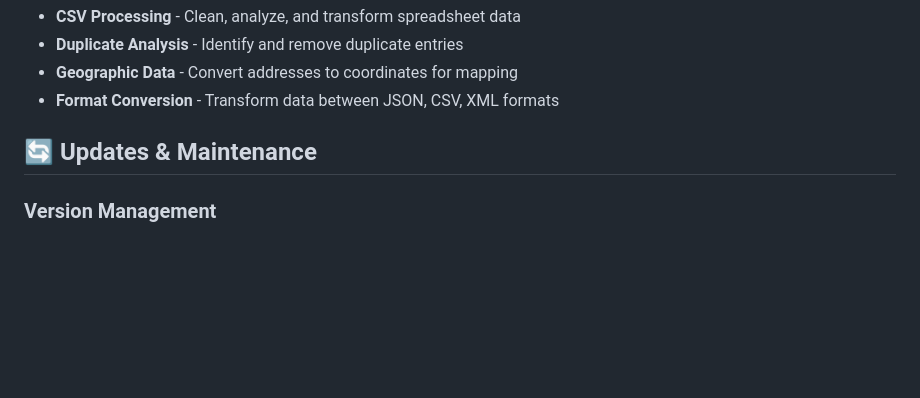
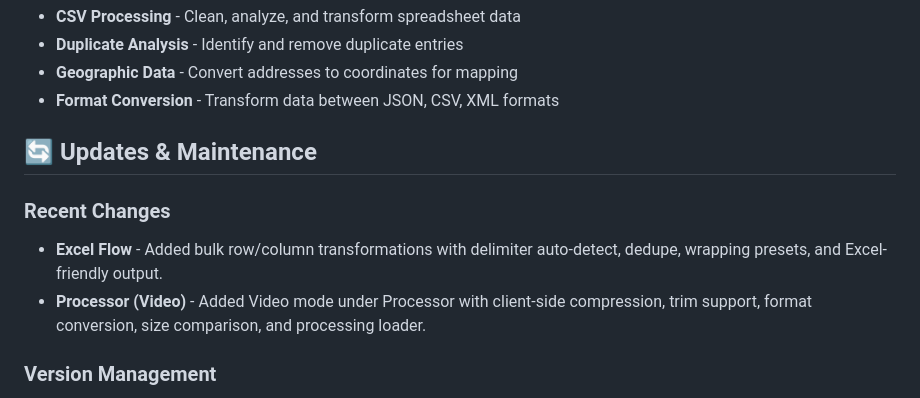
Before and after one commit to nit-tha/ConvertorApp, a Markdown page: README.md, the part around the change. GitHub-like rendering; blank space fills up the shorter version.

Commit message:
Add recent changes to README
Added recent changes section with updates on Excel Flow and Video Processor features.

```diff
--- a/README.md
+++ b/README.md
@@ -202,6 +202,10 @@ python -m http.server 8000
 
 ## 🔄 Updates & Maintenance
 
+### Recent Changes
+- **Excel Flow** - Added bulk row/column transformations with delimiter auto-detect, dedupe, wrapping presets, and Excel-friendly output.
+- **Processor (Video)** - Added Video mode under Processor with client-side compression, trim support, format conversion, size comparison, and processing loader.
+
 ### Version Management
 - Semantic versioning for clear update tracking
 - Feature additions documented in What's New section
```
